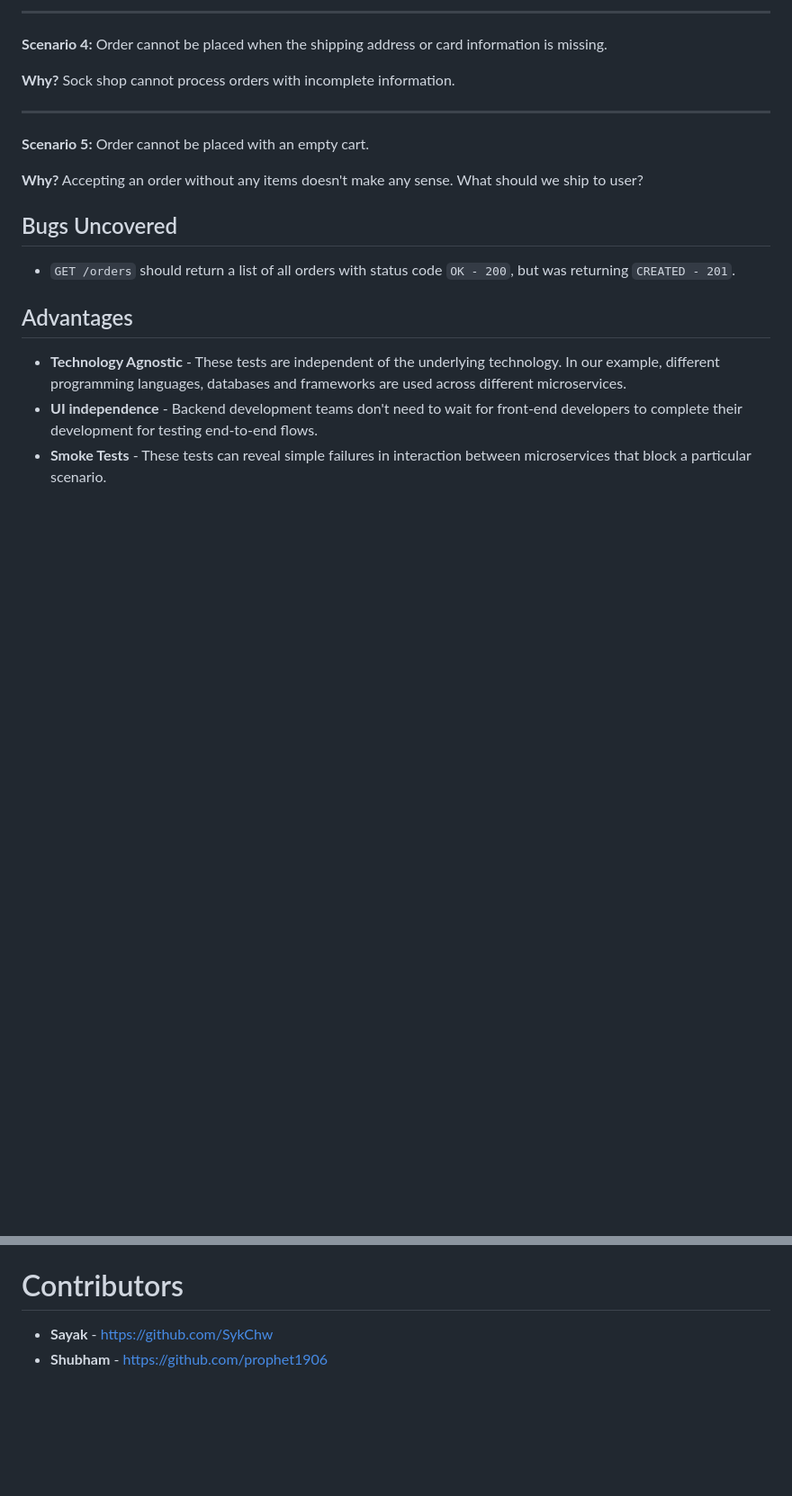
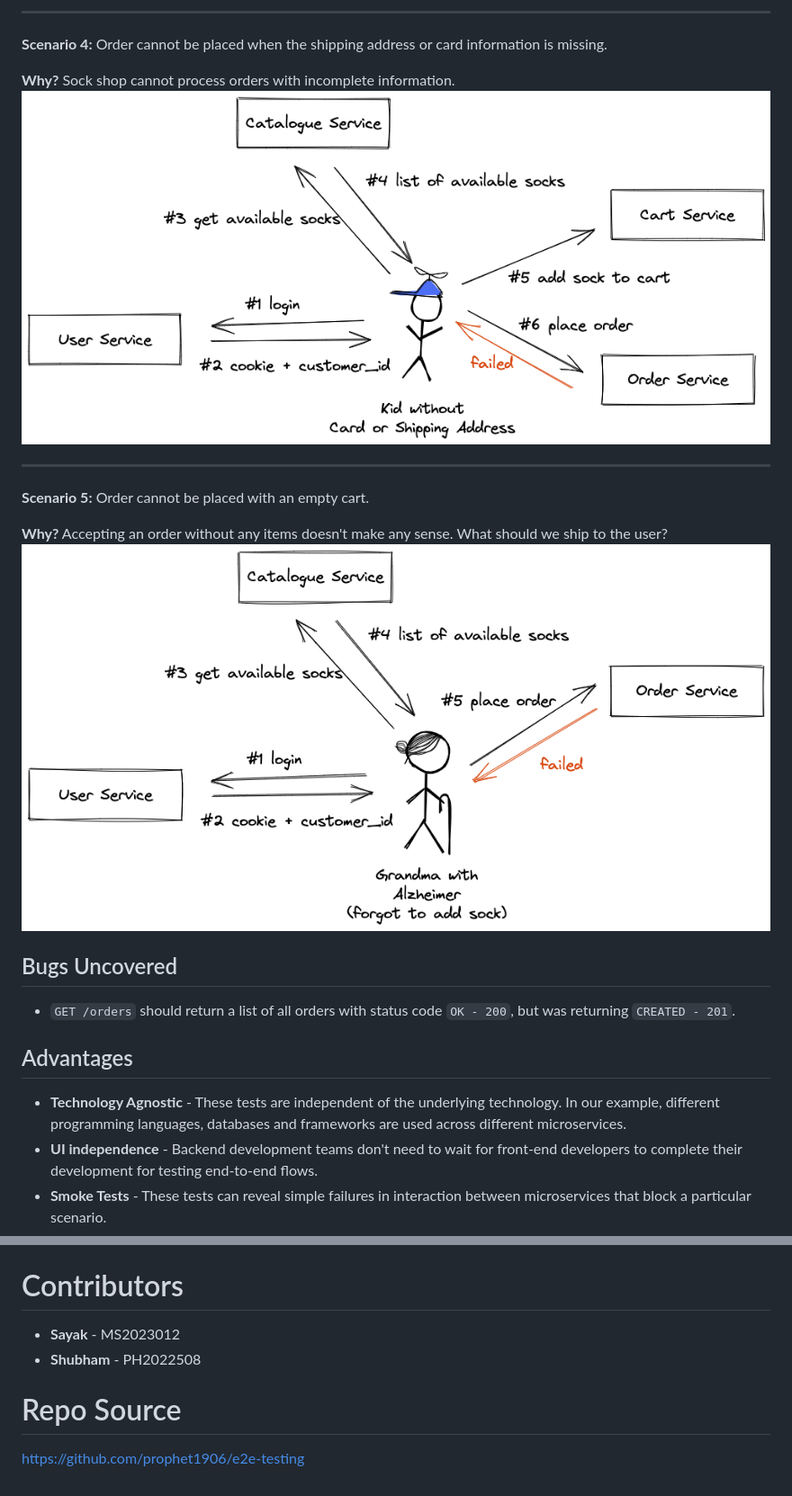
Before and after one commit to prophet1906/e2e-testing, a Markdown page: README.md, 2 parts joined by grey strips. Shown at 90% size. Drawn GitHub-style; pictures changed too: imgs/scenario_4.png (added), imgs/scenario_5.png (added); blank space fills up the shorter version.

Commit message:
Docs completed

```diff
--- a/README.md
+++ b/README.md
@@ -56,11 +59,13 @@ ___
 **Scenario 4:** Order cannot be placed when the shipping address or card information is missing.
 
 **Why?** Sock shop cannot process orders with incomplete information.
+![Scenario 4](./imgs/scenario_4.png "Scenario 4")
 ___
 
 **Scenario 5:** Order cannot be placed with an empty cart.
 
-**Why?** Accepting an order without any items doesn't make any sense. What should we ship to user?
+**Why?** Accepting an order without any items doesn't make any sense. What should we ship to the user?
+![Scenario 5](./imgs/scenario_5.png "Scenario 5")
 
 ## Bugs Uncovered
 - `GET /orders` should return a list of all orders with status code `OK - 200`, but was returning `CREATED - 201`.
@@ -127,5 +132,8 @@ using swagger. Test reports are generated at `public/report.html`. Test report f
 
 
 # Contributors
-- **Sayak** - https://github.com/SykChw
-- **Shubham** - https://github.com/prophet1906
+- **Sayak** - MS2023012
+- **Shubham** - PH2022508
+
+# Repo Source
+https://github.com/prophet1906/e2e-testing
```
Also changed, not shown: other parts of README.md (+3 -0 lines), imgs/scenario_1.png (added), imgs/scenario_2.png (added), imgs/scenario_3.png (added).
